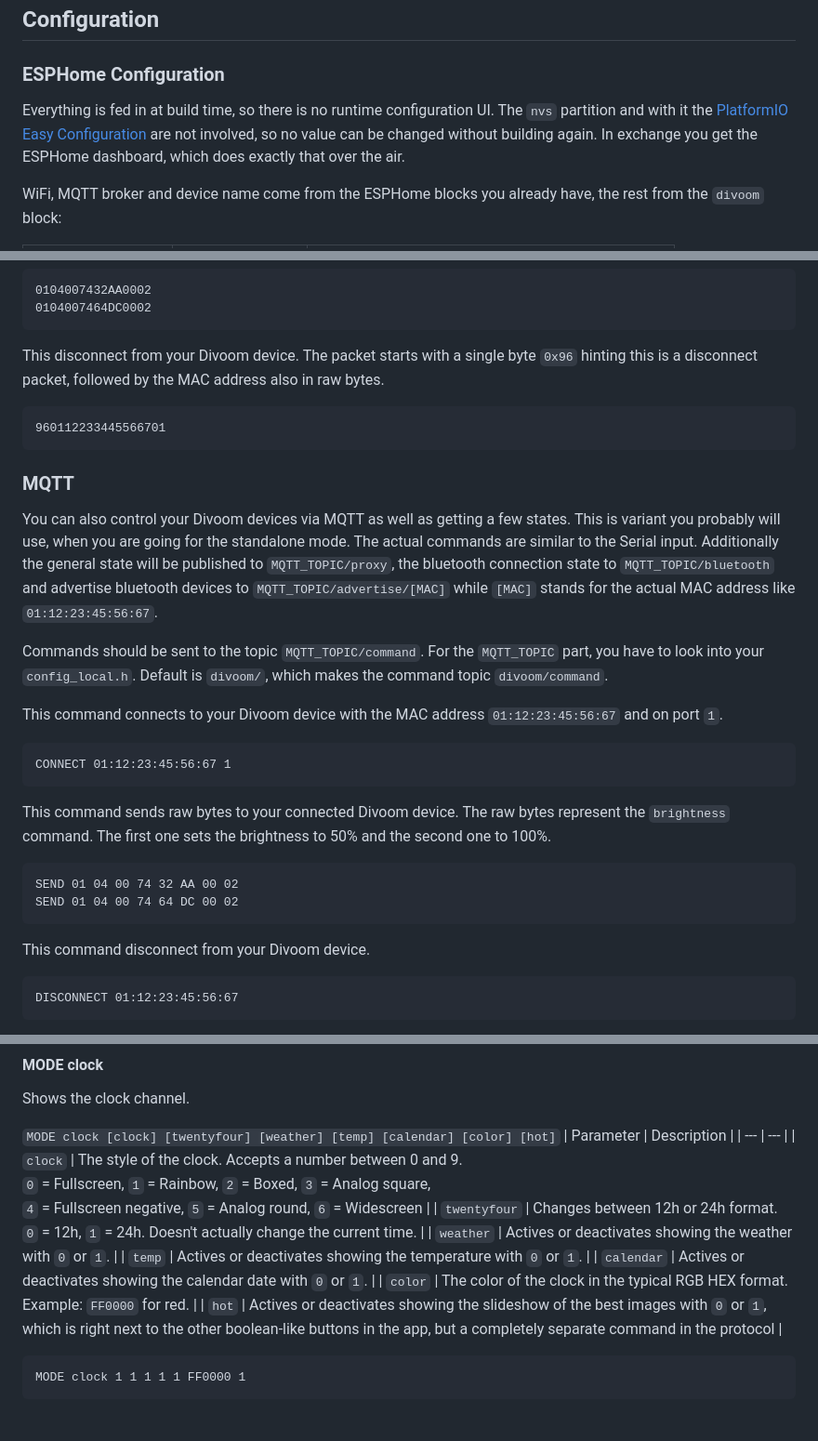
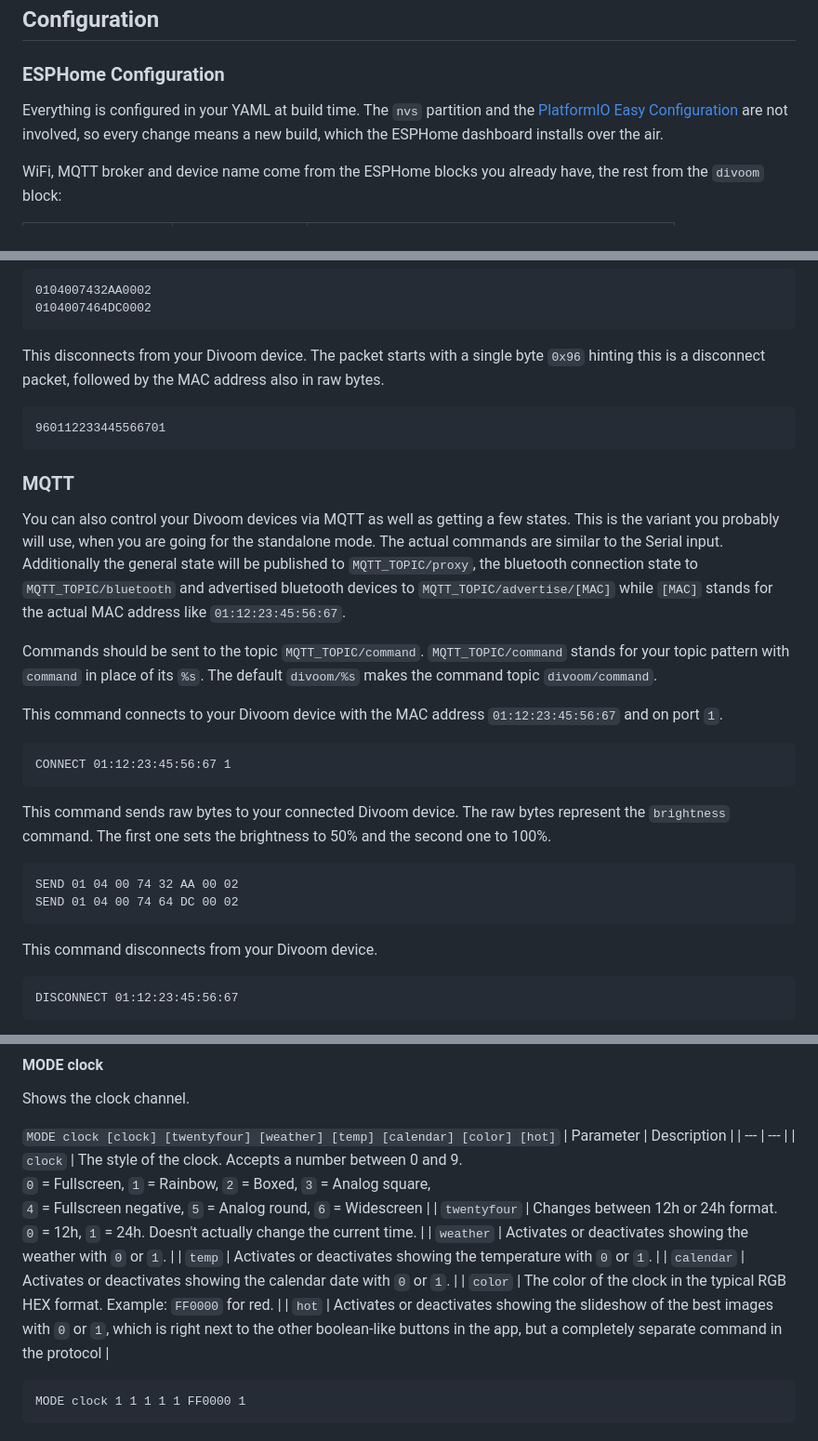
Before and after one commit to d03n3rfr1tz3/esp32-divoom, a Markdown page: README.md, 3 parts joined by grey strips. Shown at 93% size. GitHub-like rendering.

Commit message:
rewritten and corrected stuff in the readme

`````diff
--- a/README.md
+++ b/README.md
@@ -140,9 +140,8 @@ This firmware is a PlatformIO project. Until I can find and prepare a more easy
 
 ### ESPHome Configuration
 
-Everything is fed in at build time, so there is no runtime configuration UI. The `nvs` partition and with it the
-[PlatformIO Easy Configuration](#platformio-easy-configuration) are not involved, so no value can be changed without building again. In exchange you get the ESPHome
-dashboard, which does exactly that over the air.
+Everything is configured in your YAML at build time. The `nvs` partition and the [PlatformIO Easy Configuration](#platformio-easy-configuration) are not
+involved, so every change means a new build, which the ESPHome dashboard installs over the air.
 
 WiFi, MQTT broker and device name come from the ESPHome blocks you already have, the rest from the `divoom` block:
 
@@ -299,16 +297,16 @@ The first packet sets the brightness to 50% and the second one to 100%.
 0104007464DC0002
 ````
 
-This disconnect from your Divoom device. The packet starts with a single byte `0x96` hinting this is a disconnect packet, followed by the MAC address also in raw bytes.
+This disconnects from your Divoom device. The packet starts with a single byte `0x96` hinting this is a disconnect packet, followed by the MAC address also in raw bytes.
 ````
 960112233445566701
 ````
 
 ### MQTT
 
-You can also control your Divoom devices via MQTT as well as getting a few states. This is variant you probably will use, when you are going for the standalone mode. The actual commands are similar to the Serial input. Additionally the general state will be published to `MQTT_TOPIC/proxy`, the bluetooth connection state to `MQTT_TOPIC/bluetooth` and advertise bluetooth devices to `MQTT_TOPIC/advertise/[MAC]` while `[MAC]` stands for the actual MAC address like `01:12:23:45:56:67`.
+You can also control your Divoom devices via MQTT as well as getting a few states. This is the variant you probably will use, when you are going for the standalone mode. The actual commands are similar to the Serial input. Additionally the general state will be published to `MQTT_TOPIC/proxy`, the bluetooth connection state to `MQTT_TOPIC/bluetooth` and advertised bluetooth devices to `MQTT_TOPIC/advertise/[MAC]` while `[MAC]` stands for the actual MAC address like `01:12:23:45:56:67`.
 
-Commands should be sent to the topic `MQTT_TOPIC/command`. For the `MQTT_TOPIC` part, you have to look into your `config_local.h`. Default is `divoom/`, which makes the command topic `divoom/command`.
+Commands should be sent to the topic `MQTT_TOPIC/command`. `MQTT_TOPIC/command` stands for your topic pattern with `command` in place of its `%s`. The default `divoom/%s` makes the command topic `divoom/command`.
 
 This command connects to your Divoom device with the MAC address `01:12:23:45:56:67` and on port `1`.
 ````
@@ -321,7 +319,7 @@ SEND 01 04 00 74 32 AA 00 02
 SEND 01 04 00 74 64 DC 00 02
 ````
 
-This command disconnect from your Divoom device.
+This command disconnects from your Divoom device.
 ````
 DISCONNECT 01:12:23:45:56:67
 ````
@@ -374,11 +372,11 @@ Shows the clock channel.
 | ---       | ---         |
 | `clock`   | The style of the clock. Accepts a number between 0 and 9. <br/> `0` = Fullscreen, `1` = Rainbow, `2` = Boxed, `3` = Analog square, <br/> `4` = Fullscreen negative, `5` = Analog round, `6` = Widescreen |
 | `twentyfour` | Changes between 12h or 24h format. <br/> `0` = 12h, `1` = 24h. Doesn't actually change the current time. |
-| `weather` | Actives or deactivates showing the weather with `0` or `1`. |
-| `temp`    | Actives or deactivates showing the temperature with `0` or `1`. |
-| `calendar` | Actives or deactivates showing the calendar date with `0` or `1`. |
+| `weather` | Activates or deactivates showing the weather with `0` or `1`. |
+| `temp`    | Activates or deactivates showing the temperature with `0` or `1`. |
+| `calendar` | Activates or deactivates showing the calendar date with `0` or `1`. |
 | `color`   | The color of the clock in the typical RGB HEX format. Example: `FF0000` for red. |
-| `hot`     | Actives or deactivates showing the slideshow of the best images with `0` or `1`, which is right next to the other boolean-like buttons in the app, but a completely separate command in the protocol |
+| `hot`     | Activates or deactivates showing the slideshow of the best images with `0` or `1`, which is right next to the other boolean-like buttons in the app, but a completely separate command in the protocol |
 
 ```
 MODE clock 1 1 1 1 1 FF0000 1
`````
Also changed, not shown: other parts of README.md (+17 -18 lines).
